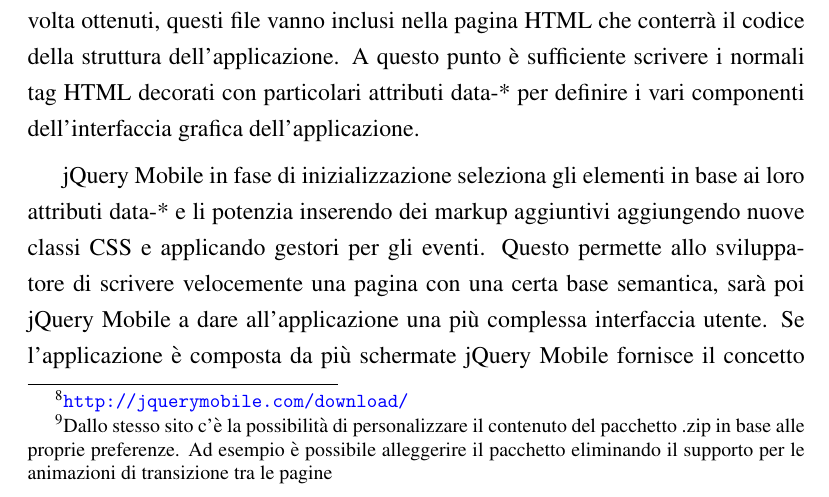
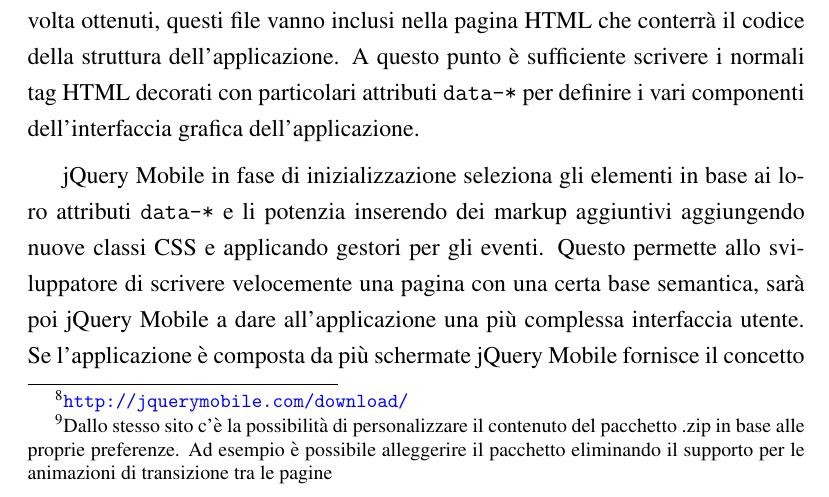
Before and after one commit to mircobe87/tesi-crossplatform, a LaTeX book (tex/tesi.tex, which reads tex/FrameworkValutati.tex): part of page 26 of 35, cut so that both start at the same text. Compiled offline with pdfLaTeX.

Commit message:
verbatim-zati "data-*"

```diff
--- a/tex/FrameworkValutati.tex
+++ b/tex/FrameworkValutati.tex
@@ -268,11 +268,11 @@
 			pagine}. Una volta ottenuti, questi file vanno inclusi nella pagina
 			HTML che conterrà il codice della struttura dell'applicazione. A
 			questo punto è sufficiente scrivere i normali tag HTML decorati con
-			particolari attributi data-* per definire i vari componenti
+			particolari attributi \verb|data-*| per definire i vari componenti
 			dell'interfaccia grafica dell'applicazione.
 
 			jQuery Mobile in fase di inizializzazione seleziona gli elementi in
-			base ai loro attributi data-* e li potenzia inserendo dei markup
+			base ai loro attributi \verb|data-*| e li potenzia inserendo dei markup
 			aggiuntivi aggiungendo nuove classi CSS e applicando gestori per gli
 			eventi.	Questo permette allo sviluppatore di scrivere velocemente
 			una pagina con una certa base semantica, sarà poi jQuery Mobile a
```
